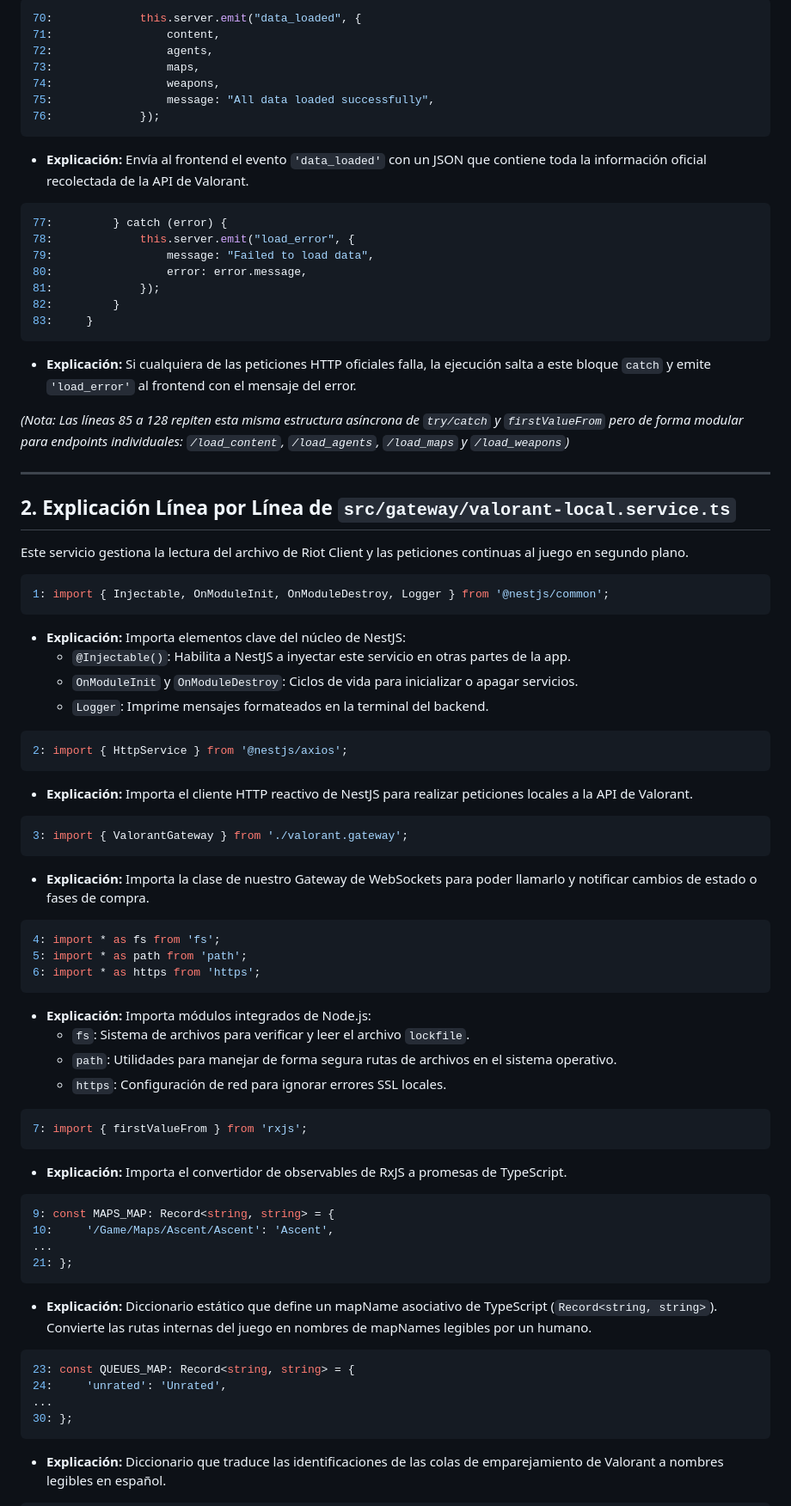
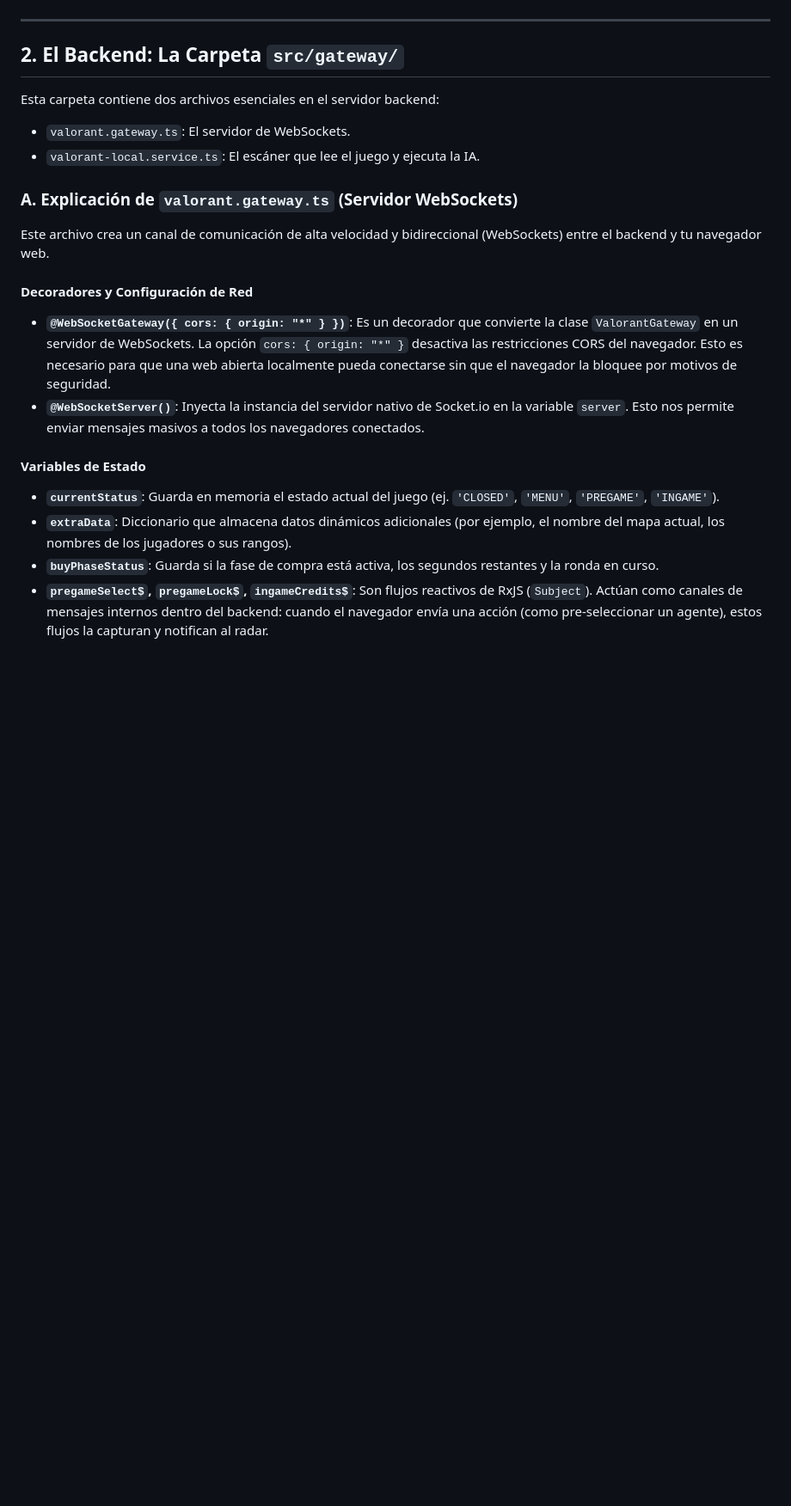
Before and after one commit to svanrell/valorant-ai, a Markdown page: gateway_documentation.md, the part around one of its changes. Shown at 86% size. Rendered like a GitHub page; blank space fills up the shorter version.

Commit message:
refactor: remove outdated gateway documentation file

````diff
--- a/gateway_documentation.md
+++ b/gateway_documentation.md
@@ -143,79 +26,23 @@ Este archivo implementa el **servidor WebSocket** usando Socket.io en NestJS par
-```typescript
-70:             this.server.emit("data_loaded", {
-71:                 content,
-72:                 agents,
-73:                 maps,
-74:                 weapons,
-75:                 message: "All data loaded successfully",
-76:             });
-```
-* **Explicación:** Envía al frontend el evento `'data_loaded'` con un JSON que contiene toda la información oficial recolectada de la API de Valorant.
-
-```typescript
-77:         } catch (error) {
-78:             this.server.emit("load_error", {
-79:                 message: "Failed to load data",
-80:                 error: error.message,
-81:             });
-82:         }
-83:     }
-```
-* **Explicación:** Si cualquiera de las peticiones HTTP oficiales falla, la ejecución salta a este bloque `catch` y emite `'load_error'` al frontend con el mensaje del error.
-
-*(Nota: Las líneas 85 a 128 repiten esta misma estructura asíncrona de `try/catch` y `firstValueFrom` pero de forma modular para endpoints individuales: `/load_content`, `/load_agents`, `/load_maps` y `/load_weapons`)*
 
 ---
 
-## 2. Explicación Línea por Línea de `src/gateway/valorant-local.service.ts`
+## 2. El Backend: La Carpeta `src/gateway/`
 
-Este servicio gestiona la lectura del archivo de Riot Client y las peticiones continuas al juego en segundo plano.
+Esta carpeta contiene dos archivos esenciales en el servidor backend:
+- `valorant.gateway.ts`: El servidor de WebSockets.
+- `valorant-local.service.ts`: El escáner que lee el juego y ejecuta la IA.
 
-```typescript
-1: import { Injectable, OnModuleInit, OnModuleDestroy, Logger } from '@nestjs/common';
-```
-* **Explicación:** Importa elementos clave del núcleo de NestJS:
-  * `@Injectable()`: Habilita a NestJS a inyectar este servicio en otras partes de la app.
-  * `OnModuleInit` y `OnModuleDestroy`: Ciclos de vida para inicializar o apagar servicios.
-  * `Logger`: Imprime mensajes formateados en la terminal del backend.
+### A. Explicación de `valorant.gateway.ts` (Servidor WebSockets)
 
-```typescript
-2: import { HttpService } from '@nestjs/axios';
-```
-* **Explicación:** Importa el cliente HTTP reactivo de NestJS para realizar peticiones locales a la API de Valorant.
+Este archivo crea un canal de comunicación de alta velocidad y bidireccional (WebSockets) entre el backend y tu navegador web.
 
-```typescript
-3: import { ValorantGateway } from './valorant.gateway';
-```
-* **Explicación:** Importa la clase de nuestro Gateway de WebSockets para poder llamarlo y notificar cambios de estado o fases de compra.
+#### Decoradores y Configuración de Red
+- **`@WebSocketGateway({ cors: { origin: "*" } })`**: Es un decorador que convierte la clase `ValorantGateway` en un servidor de WebSockets. La opción `cors: { origin: "*" }` desactiva las restricciones CORS del navegador. Esto es necesario para que una web abierta localmente pueda conectarse sin que el navegador la bloquee por motivos de seguridad.
+- **`@WebSocketServer()`**: Inyecta la instancia del servidor nativo de Socket.io en la variable `server`. Esto nos permite enviar mensajes masivos a todos los navegadores conectados.
 
-```typescript
-4: import * as fs from 'fs';
-5: import * as path from 'path';
-6: import * as https from 'https';
-```
-* **Explicación:** Importa módulos integrados de Node.js:
-  * `fs`: Sistema de archivos para verificar y leer el archivo `lockfile`.
-  * `path`: Utilidades para manejar de forma segura rutas de archivos en el sistema operativo.
-  * `https`: Configuración de red para ignorar errores SSL locales.
+#### Variables de Estado
+- **`currentStatus`**: Guarda en memoria el estado actual del juego (ej. `'CLOSED'`, `'MENU'`, `'PREGAME'`, `'INGAME'`).
+- **`extraData`**: Diccionario que almacena datos dinámicos adicionales (por ejemplo, el nombre del mapa actual, los nombres de los jugadores o sus rangos).
+- **`buyPhaseStatus`**: Guarda si la fase de compra está activa, los segundos restantes y la ronda en curso.
+- **`pregameSelect$`, `pregameLock$`, `ingameCredits$`**: Son flujos reactivos de RxJS (`Subject`). Actúan como canales de mensajes internos dentro del backend: cuando el navegador envía una acción (como pre-seleccionar un agente), estos flujos la capturan y notifican al radar.
 
-```typescript
-7: import { firstValueFrom } from 'rxjs';
-```
-* **Explicación:** Importa el convertidor de observables de RxJS a promesas de TypeScript.
-
-```typescript
-9: const MAPS_MAP: Record<string, string> = {
-10:     '/Game/Maps/Ascent/Ascent': 'Ascent',
-...
-21: };
-```
-* **Explicación:** Diccionario estático que define un mapName asociativo de TypeScript (`Record<string, string>`). Convierte las rutas internas del juego en nombres de mapNames legibles por un humano.
-
-```typescript
-23: const QUEUES_MAP: Record<string, string> = {
-24:     'unrated': 'Unrated',
-...
-30: };
-```
-* **Explicación:** Diccionario que traduce las identificaciones de las colas de emparejamiento de Valorant a nombres legibles en español.
-
````
Also changed, not shown: other parts of gateway_documentation.md (+201 -457 lines).
